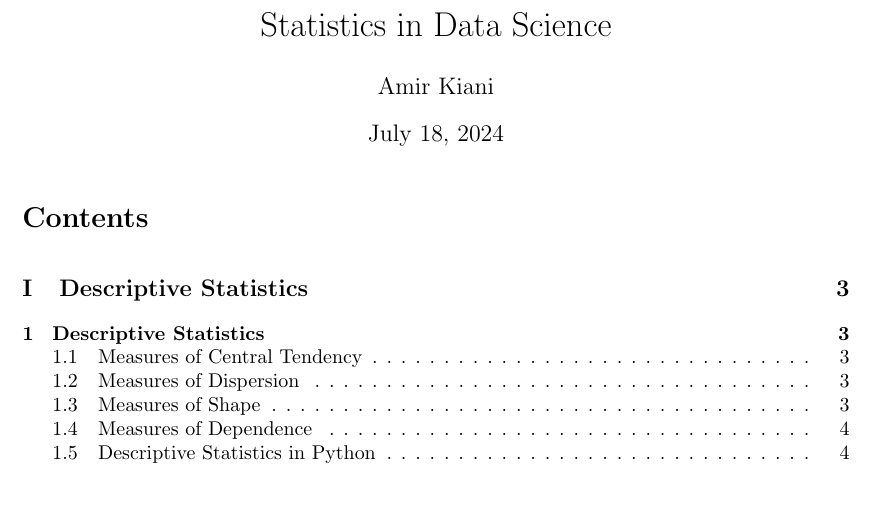
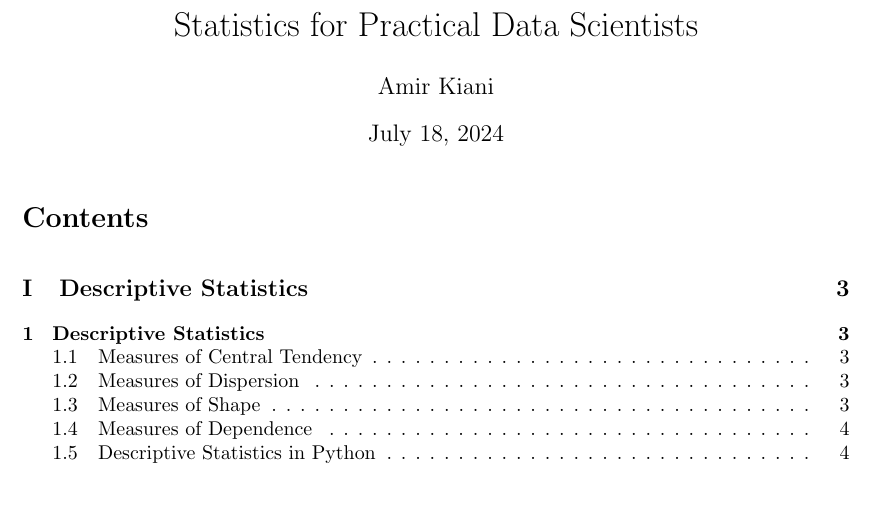
Before and after one commit to amirkiaml/Statistics, a LaTeX document (_main.tex): part of page 1 of 20, cut at the place of the change. Compiled offline with pdfLaTeX.

Commit message:
Updates from Overleaf

```diff
--- a/_main.tex
+++ b/_main.tex
@@ -65,7 +65,7 @@
 \definecolor{blue}{RGB}{0,0,150}
 \newenvironment{bluequote}{\color{blue}\begin{quote}}{\end{quote}}
 
-\title{Statistics in Data Science}
+\title{Statistics for Practical Data Scientists}
 \author{Amir Kiani}
 %\date{}
 
```
